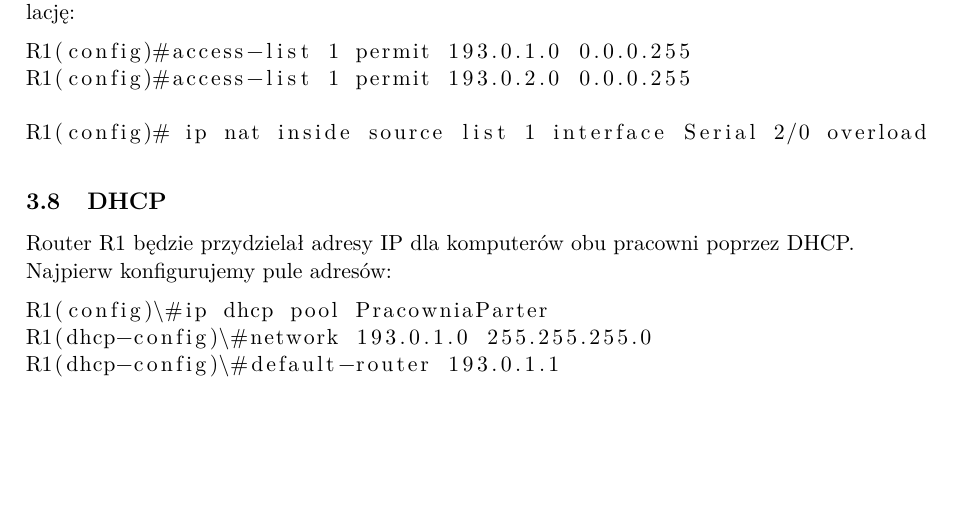
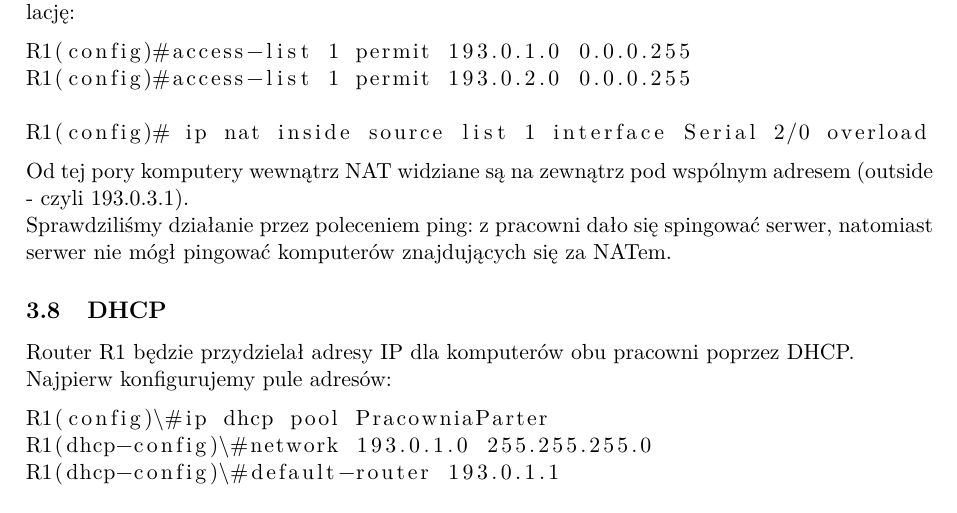
Before and after one commit to tsm/Siec-szkolna, a LaTeX document (siec_szkolna.tex): part of page 5 of 6, cut so that both start at the same text, the shorter picture padded with empty space. Compiled offline with pdfLaTeX.

Commit message:
dokonczenie nata

```diff
--- a/siec_szkolna.tex
+++ b/siec_szkolna.tex
@@ -117,6 +117,8 @@ R1(config)#access-list 1 permit 193.0.2.0 0.0.0.255
 
 R1(config)# ip nat inside source list 1 interface Serial 2/0 overload
 \end{lstlisting}
+Od tej pory komputery wewnątrz NAT widziane są na zewnątrz pod wspólnym adresem (outside - czyli 193.0.3.1).\\
+Sprawdziliśmy działanie przez poleceniem ping: z pracowni dało się spingować serwer, natomiast serwer nie mógł pingować komputerów znajdujących się za NATem.
 
 \subsection{DHCP}
 Router R1 będzie przydzielał adresy IP dla komputerów obu pracowni poprzez DHCP.\\
```
